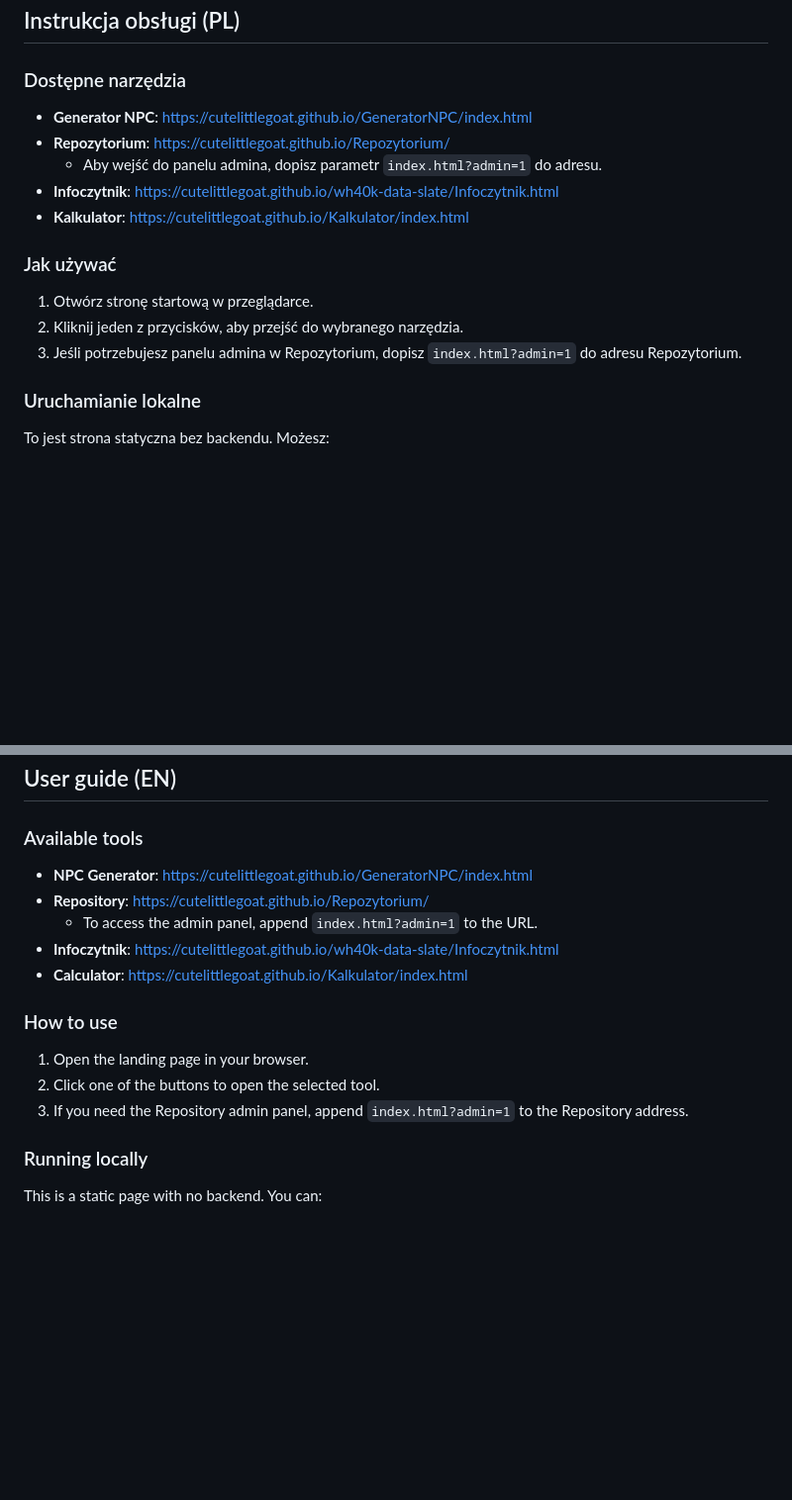
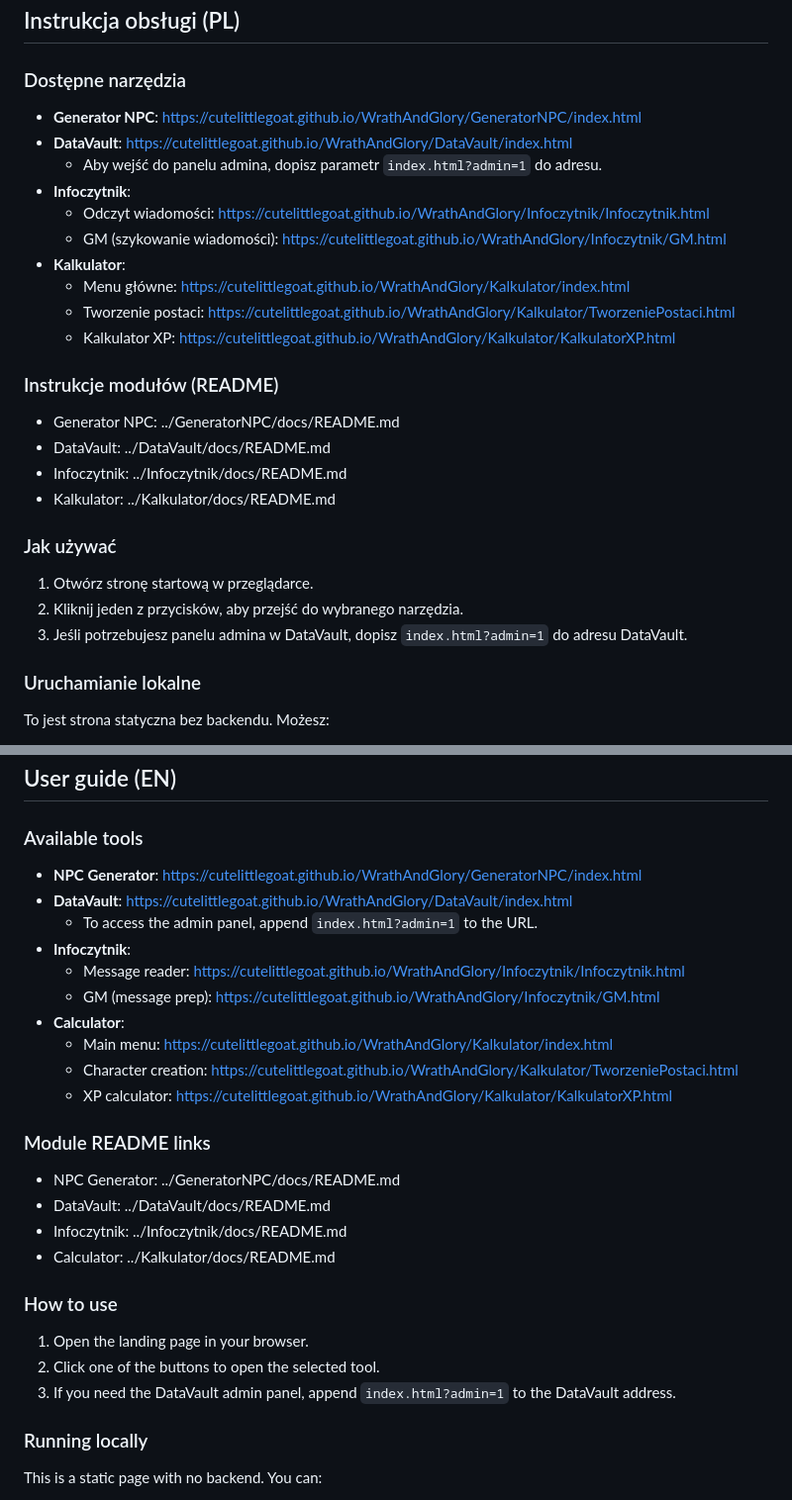
Before and after one commit to CuteLittleGoat/WrathAndGlory, a Markdown page: docs/README.md, 2 parts joined by grey strips. Shown at 99% size. GitHub-like rendering; blank space fills up the shorter version.

Commit message:
Update tool links in docs

```diff
--- a/docs/README.md
+++ b/docs/README.md
@@ -7,16 +7,27 @@ Statyczna strona startowa (landing page) z linkami do narzędzi wspierających r
 ## Instrukcja obsługi (PL)
 
 ### Dostępne narzędzia
-- **Generator NPC**: https://cutelittlegoat.github.io/GeneratorNPC/index.html
-- **Repozytorium**: https://cutelittlegoat.github.io/Repozytorium/
+- **Generator NPC**: https://cutelittlegoat.github.io/WrathAndGlory/GeneratorNPC/index.html
+- **DataVault**: https://cutelittlegoat.github.io/WrathAndGlory/DataVault/index.html
   - Aby wejść do panelu admina, dopisz parametr `index.html?admin=1` do adresu.
-- **Infoczytnik**: https://cutelittlegoat.github.io/wh40k-data-slate/Infoczytnik.html
-- **Kalkulator**: https://cutelittlegoat.github.io/Kalkulator/index.html
+- **Infoczytnik**:
+  - Odczyt wiadomości: https://cutelittlegoat.github.io/WrathAndGlory/Infoczytnik/Infoczytnik.html
+  - GM (szykowanie wiadomości): https://cutelittlegoat.github.io/WrathAndGlory/Infoczytnik/GM.html
+- **Kalkulator**:
+  - Menu główne: https://cutelittlegoat.github.io/WrathAndGlory/Kalkulator/index.html
+  - Tworzenie postaci: https://cutelittlegoat.github.io/WrathAndGlory/Kalkulator/TworzeniePostaci.html
+  - Kalkulator XP: https://cutelittlegoat.github.io/WrathAndGlory/Kalkulator/KalkulatorXP.html
+
+### Instrukcje modułów (README)
+- Generator NPC: ../GeneratorNPC/docs/README.md
+- DataVault: ../DataVault/docs/README.md
+- Infoczytnik: ../Infoczytnik/docs/README.md
+- Kalkulator: ../Kalkulator/docs/README.md
 
 ### Jak używać
 1. Otwórz stronę startową w przeglądarce.
 2. Kliknij jeden z przycisków, aby przejść do wybranego narzędzia.
-3. Jeśli potrzebujesz panelu admina w Repozytorium, dopisz `index.html?admin=1` do adresu Repozytorium.
+3. Jeśli potrzebujesz panelu admina w DataVault, dopisz `index.html?admin=1` do adresu DataVault.
 
 ### Uruchamianie lokalne
 To jest strona statyczna bez backendu. Możesz:
@@ -48,16 +59,27 @@ Warhammer 40,000 oraz powiązane nazwy i znaki towarowe są własnością Games
 ## User guide (EN)
 
 ### Available tools
-- **NPC Generator**: https://cutelittlegoat.github.io/GeneratorNPC/index.html
-- **Repository**: https://cutelittlegoat.github.io/Repozytorium/
+- **NPC Generator**: https://cutelittlegoat.github.io/WrathAndGlory/GeneratorNPC/index.html
+- **DataVault**: https://cutelittlegoat.github.io/WrathAndGlory/DataVault/index.html
   - To access the admin panel, append `index.html?admin=1` to the URL.
-- **Infoczytnik**: https://cutelittlegoat.github.io/wh40k-data-slate/Infoczytnik.html
-- **Calculator**: https://cutelittlegoat.github.io/Kalkulator/index.html
+- **Infoczytnik**:
+  - Message reader: https://cutelittlegoat.github.io/WrathAndGlory/Infoczytnik/Infoczytnik.html
+  - GM (message prep): https://cutelittlegoat.github.io/WrathAndGlory/Infoczytnik/GM.html
+- **Calculator**:
+  - Main menu: https://cutelittlegoat.github.io/WrathAndGlory/Kalkulator/index.html
+  - Character creation: https://cutelittlegoat.github.io/WrathAndGlory/Kalkulator/TworzeniePostaci.html
+  - XP calculator: https://cutelittlegoat.github.io/WrathAndGlory/Kalkulator/KalkulatorXP.html
+
+### Module README links
+- NPC Generator: ../GeneratorNPC/docs/README.md
+- DataVault: ../DataVault/docs/README.md
+- Infoczytnik: ../Infoczytnik/docs/README.md
+- Calculator: ../Kalkulator/docs/README.md
 
 ### How to use
 1. Open the landing page in your browser.
 2. Click one of the buttons to open the selected tool.
-3. If you need the Repository admin panel, append `index.html?admin=1` to the Repository address.
+3. If you need the DataVault admin panel, append `index.html?admin=1` to the DataVault address.
 
 ### Running locally
 This is a static page with no backend. You can:
```
